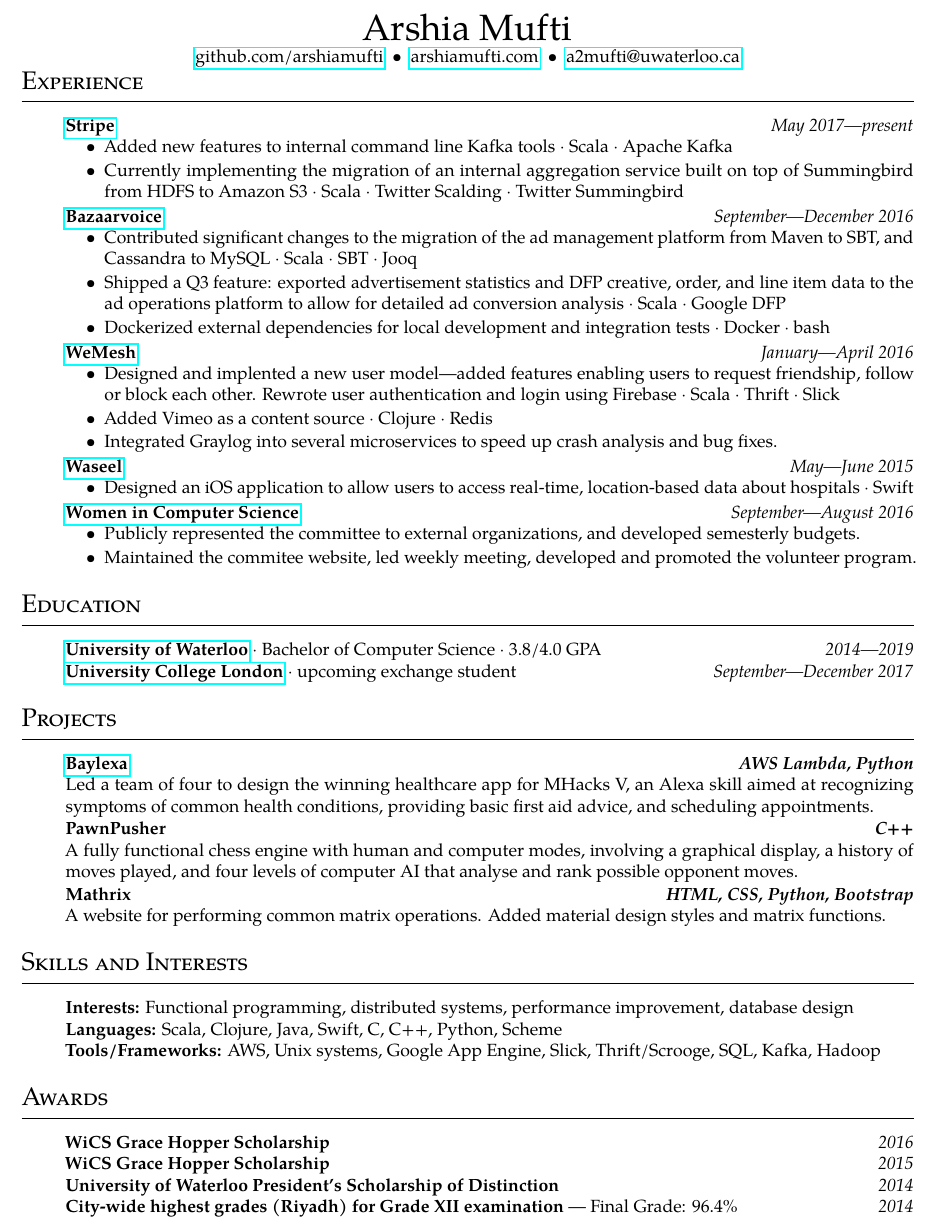
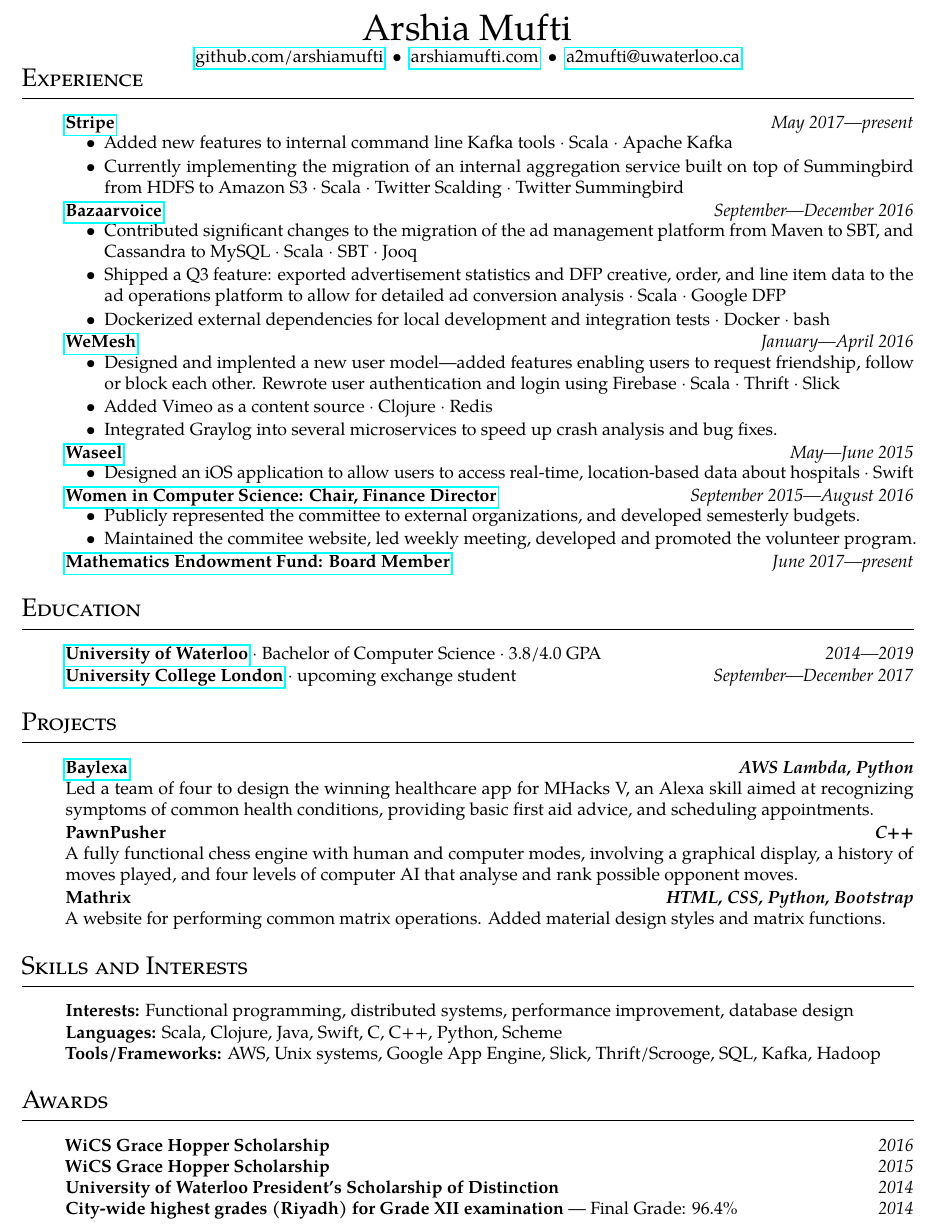
Before and after one commit to arshiamufti/resume, a LaTeX CV (resume.tex): part of the page, cut so that both start at the same text. Compiled offline with pdfLaTeX.

Commit message:
improve wics, add mef

```diff
--- a/resume.tex
+++ b/resume.tex
@@ -30,7 +30,7 @@
 \vspace{1.0em}
   \begin{itemize}
     \parskip=-0.5em
-  \itemsep0.7em
+  \itemsep0.6em
 
     \item[]
     {\href{https://stripe.com}{\textbf{Stripe}} \hfill
@@ -90,8 +90,9 @@
 
     % WiCS
     \item[]
-    {\href{http://wics.uwaterloo.ca}{\textbf{Women in Computer Science}} \hfill
-      \emph{September---August 2016}}
+    {\href{http://wics.uwaterloo.ca}{\textbf{Women in Computer Science: Chair,
+      Finance Director}} \hfill
+      \emph{September 2015---August 2016}}
 
     \begin{itemize}[label=\textbullet]
       \itemsep0em
@@ -100,6 +101,11 @@
       \item Maintained the commitee website, led weekly meeting, developed and
         promoted the volunteer program.
     \end{itemize}
+
+    % MEF
+  \item[]
+    {\href{https://uwaterloo.ca/math-endowment-fund/}{\textbf{Mathematics
+    Endowment Fund: Board Member}} \hfill \emph{June 2017---present}}
   \end{itemize}
 
 
```
